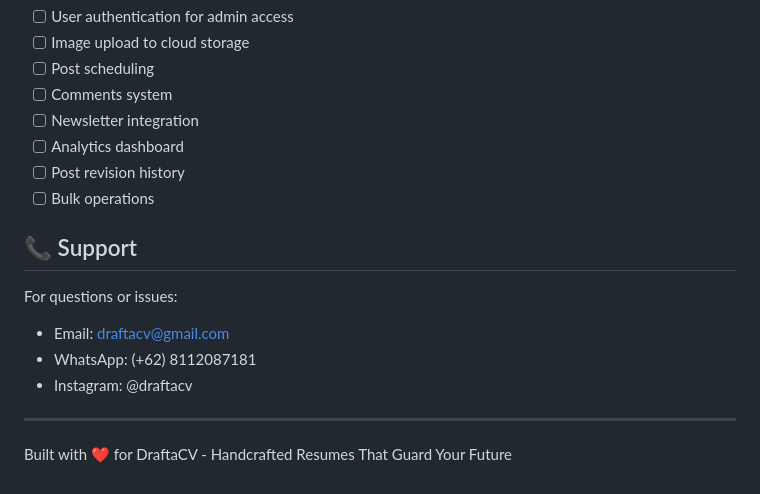
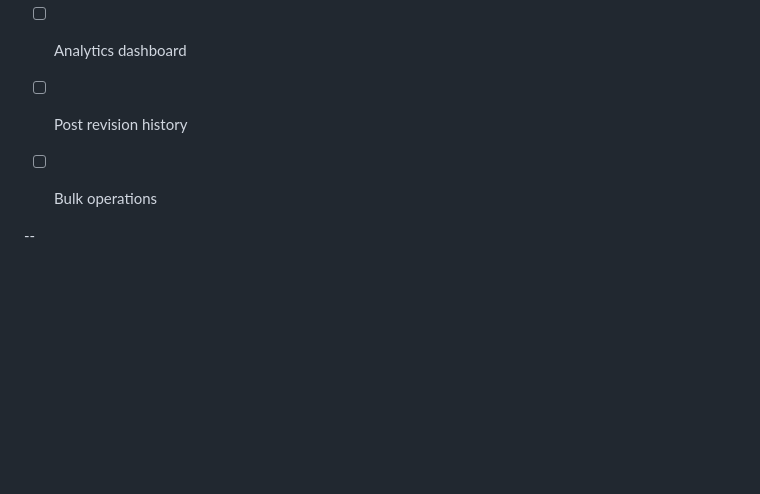
Before and after one commit to tislamkanon/draftacv_cms, a Markdown page: README.md, the part around the change. Rendered like a GitHub page; blank space fills up the shorter version.

```diff
--- a/README.md
+++ b/README.md
@@ -191,13 +191,5 @@ Since this is a static site, images must be hosted externally. Recommended optio
 - [ ] Post revision history
 - [ ] Bulk operations
 
-## 📞 Support
 
-For questions or issues:
-- Email: draftacv@gmail.com
-- WhatsApp: (+62) 8112087181
-- Instagram: @draftacv
-
----
-
-Built with ❤️ for DraftaCV - Handcrafted Resumes That Guard Your Future
+--
```
